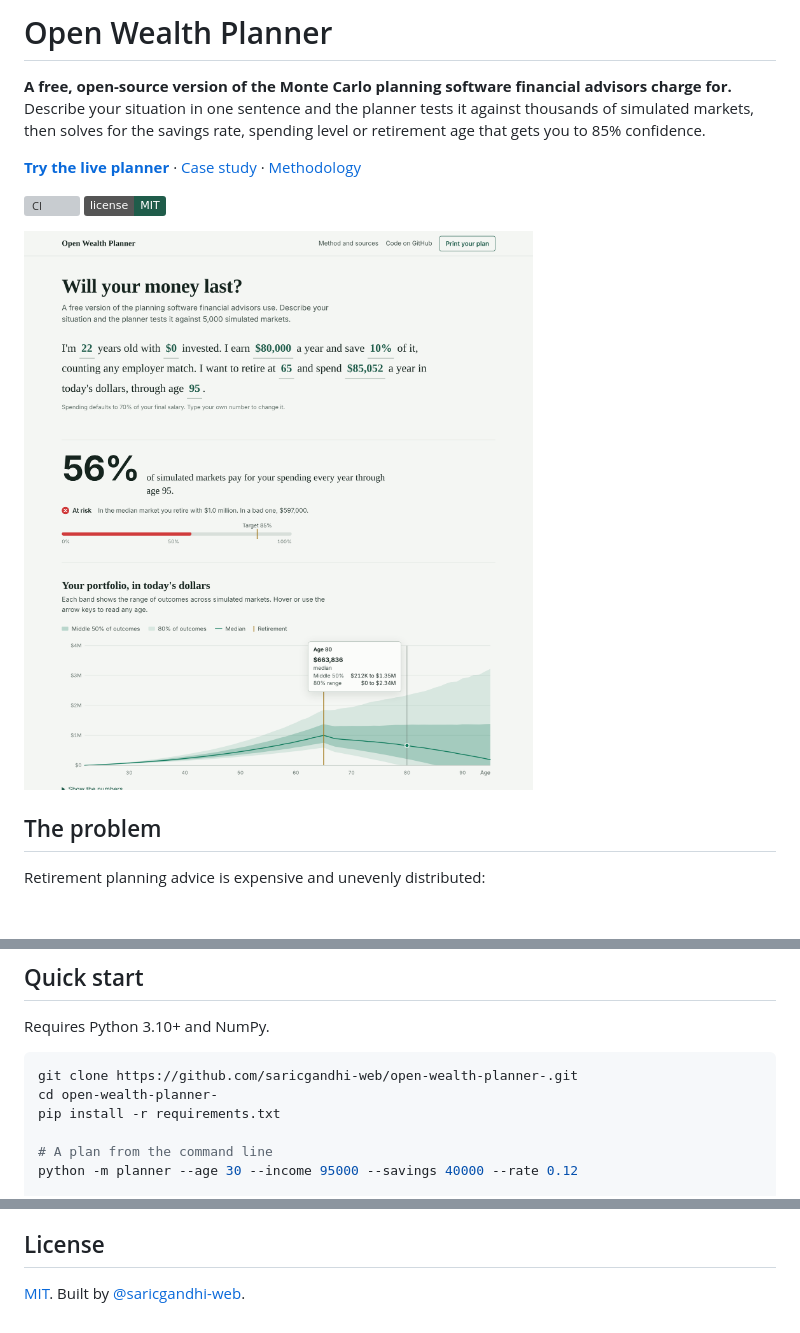
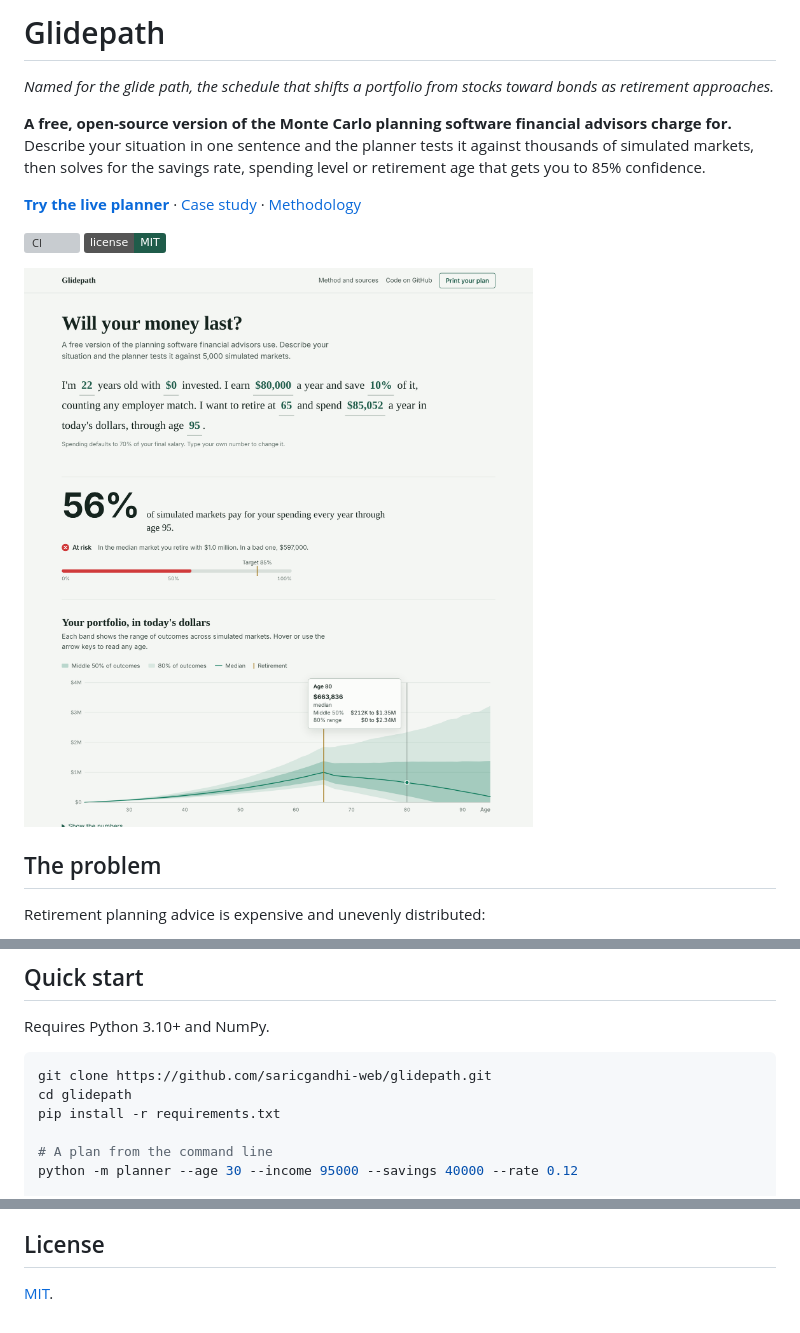
Before and after one commit to saricgandhi-web/glidepath, a Markdown page: README.md, 3 parts joined by grey strips. Rendered like a GitHub page; pictures changed too: docs/images/app.png; badges without logos; blank space fills up the shorter version; grey boxes are pictures that could not be loaded.

````diff
--- a/README.md
+++ b/README.md
@@ -1,4 +1,6 @@
-# Open Wealth Planner
+# Glidepath
+
+*Named for the glide path, the schedule that shifts a portfolio from stocks toward bonds as retirement approaches.*
 
 **A free, open-source version of the Monte Carlo planning software financial advisors charge for.**
 Describe your situation in one sentence and the planner tests it against thousands of simulated
@@ -80,8 +82,8 @@ with a source for every number. The Python engine and the web app both read it.
 Requires Python 3.10+ and NumPy.
 
 ```bash
-git clone https://github.com/saricgandhi-web/open-wealth-planner-.git
-cd open-wealth-planner-
+git clone https://github.com/saricgandhi-web/glidepath.git
+cd glidepath
 pip install -r requirements.txt
 
 # A plan from the command line
@@ -154,4 +156,4 @@ do not guarantee future results.
 
 ## License
 
-[MIT](LICENSE). Built by [@saricgandhi-web](https://github.com/saricgandhi-web).
+[MIT](LICENSE).
````
Also changed, not shown: other parts of README.md (+2 -2 lines), 8 other files.
